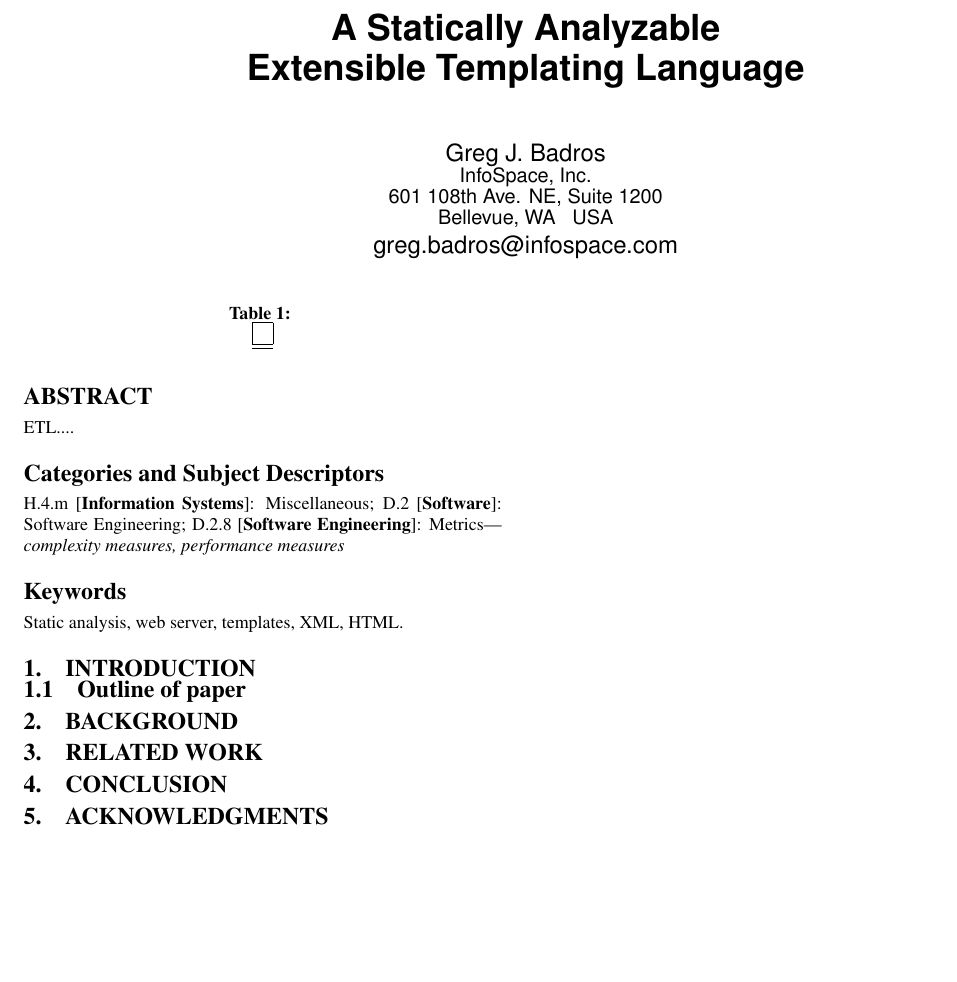
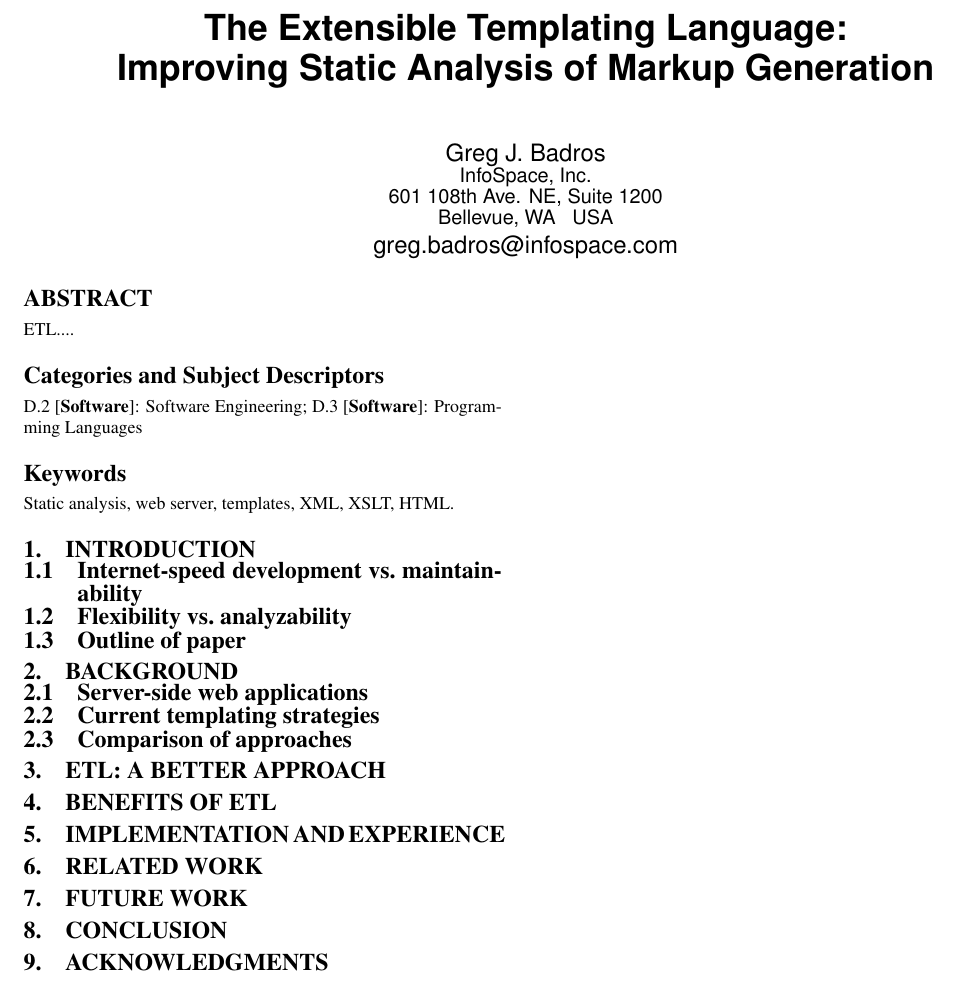
Before and after one commit to gjbadros/etl-www2003, a LaTeX document (etl-www2003.tex): part of the page, cut at the place of the change, the shorter picture padded with empty space. Compiled offline with pdfLaTeX.

Commit message:
Fleshed out from outline; changed title

```diff
--- a/etl-www2003.tex
+++ b/etl-www2003.tex
@@ -24,7 +24,8 @@
 \usepackage{times}
 \begin{document}
 %
-\title{A Statically Analyzable \\ Extensible Templating Language}
+\title{The Extensible Templating Language: \\
+       Improving Static Analysis of Markup Generation}
 
 \numberofauthors{1}
 
@@ -49,35 +50,61 @@ ETL....
 
 % A category with only the three required fields
 %% GREGB:FIXME::
-\category{H.4.m}{Information Systems}{Miscellaneous}
 \category{D.2}{Software}{Software Engineering}
-%A category including the fourth, optional field follows...
-\category{D.2.8}{Software Engineering}{Metrics}[complexity measures,
-performance measures]
+\category{D.3}{Software}{Programming Languages}
 
 % GREGB:FIXME:: any terms?
 %\terms{}
 
-\keywords{Static analysis, web server, templates, XML, HTML. }
+\keywords{Static analysis, web server, templates, XML, XSLT, HTML.}
 
 \section{Introduction}
 
+\subsection{Internet-speed development vs.\ maintainability}
+
+\subsection{Flexibility vs.\ analyzability}
+
 \subsection{Outline of paper}
 
+
+%%%
 \section{Background}
 
+\subsection{Server-side web applications}
 
+\subsection{Current templating strategies}
+
+\subsection{Comparison of approaches}
+
+%\begin{table}
+%\centering
+%\caption{Summary of existing templating approaches.}
+%\begin{tabular}{|c|c|l|} \hline
+%\\ \hline
+%\hline\end{tabular}
+%\end{table}
+
+
+%%%
+\section{ETL: A better approach}
+
+
+%%%
+\section{Benefits of ETL}
+
+%%%
+\section{Implementation and experience}
+
+%%%
 \section{Related work}
 
+
+%%%
+\section{Future work}
+
+
+%%%
 \section{Conclusion}
-
-\begin{table}
-\centering
-\caption{}
-\begin{tabular}{|c|c|l|} \hline
-\\ \hline
-\hline\end{tabular}
-\end{table}
 
 %ACKNOWLEDGMENTS are optional
 \section{Acknowledgments}
```
